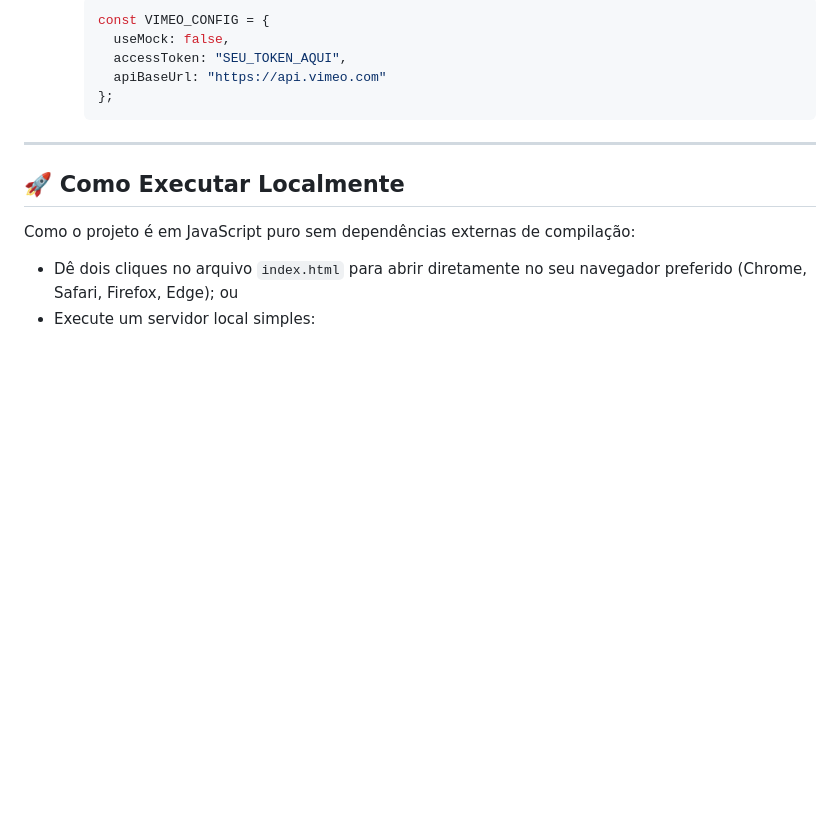
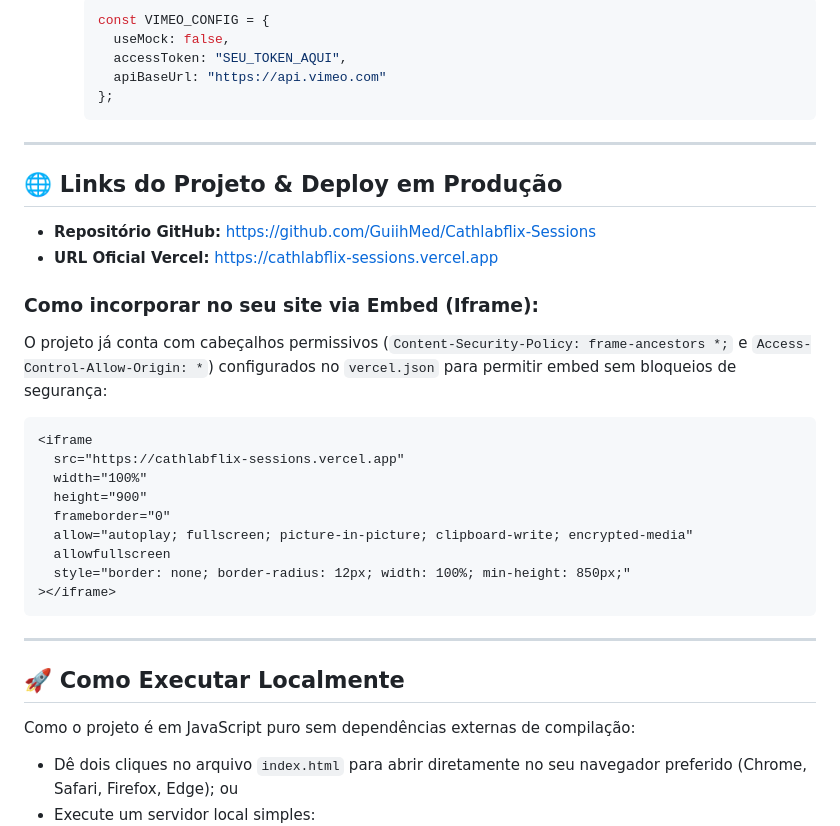
Before and after one commit to GuiihMed/Cathlabflix-Sessions, a Markdown page: README.md, the part around the change. Drawn GitHub-style; blank space fills up the shorter version.

Commit message:
docs: update README with Vercel deploy url and iframe embed snippet

````diff
--- a/README.md
+++ b/README.md
@@ -106,6 +106,28 @@ const EVENT_SCHEDULE = {
 
 ---
 
+## 🌐 Links do Projeto & Deploy em Produção
+
+- **Repositório GitHub:** [https://github.com/GuiihMed/Cathlabflix-Sessions](https://github.com/GuiihMed/Cathlabflix-Sessions)
+- **URL Oficial Vercel:** [https://cathlabflix-sessions.vercel.app](https://cathlabflix-sessions.vercel.app)
+
+### Como incorporar no seu site via Embed (Iframe):
+O projeto já conta com cabeçalhos permissivos (`Content-Security-Policy: frame-ancestors *;` e `Access-Control-Allow-Origin: *`) configurados no `vercel.json` para permitir embed sem bloqueios de segurança:
+
+```html
+<iframe
+  src="https://cathlabflix-sessions.vercel.app"
+  width="100%"
+  height="900"
+  frameborder="0"
+  allow="autoplay; fullscreen; picture-in-picture; clipboard-write; encrypted-media"
+  allowfullscreen
+  style="border: none; border-radius: 12px; width: 100%; min-height: 850px;"
+></iframe>
+```
+
+---
+
 ## 🚀 Como Executar Localmente
 
 Como o projeto é em JavaScript puro sem dependências externas de compilação:
````
